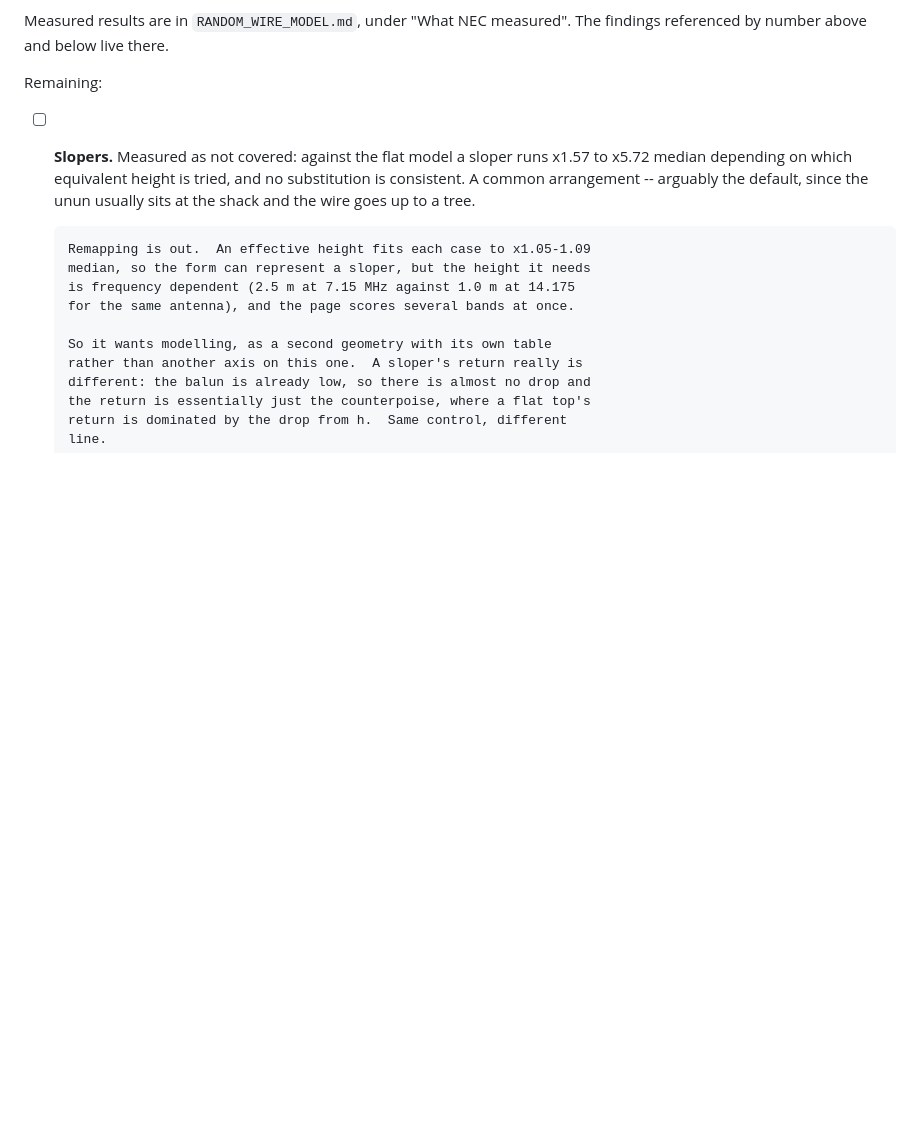
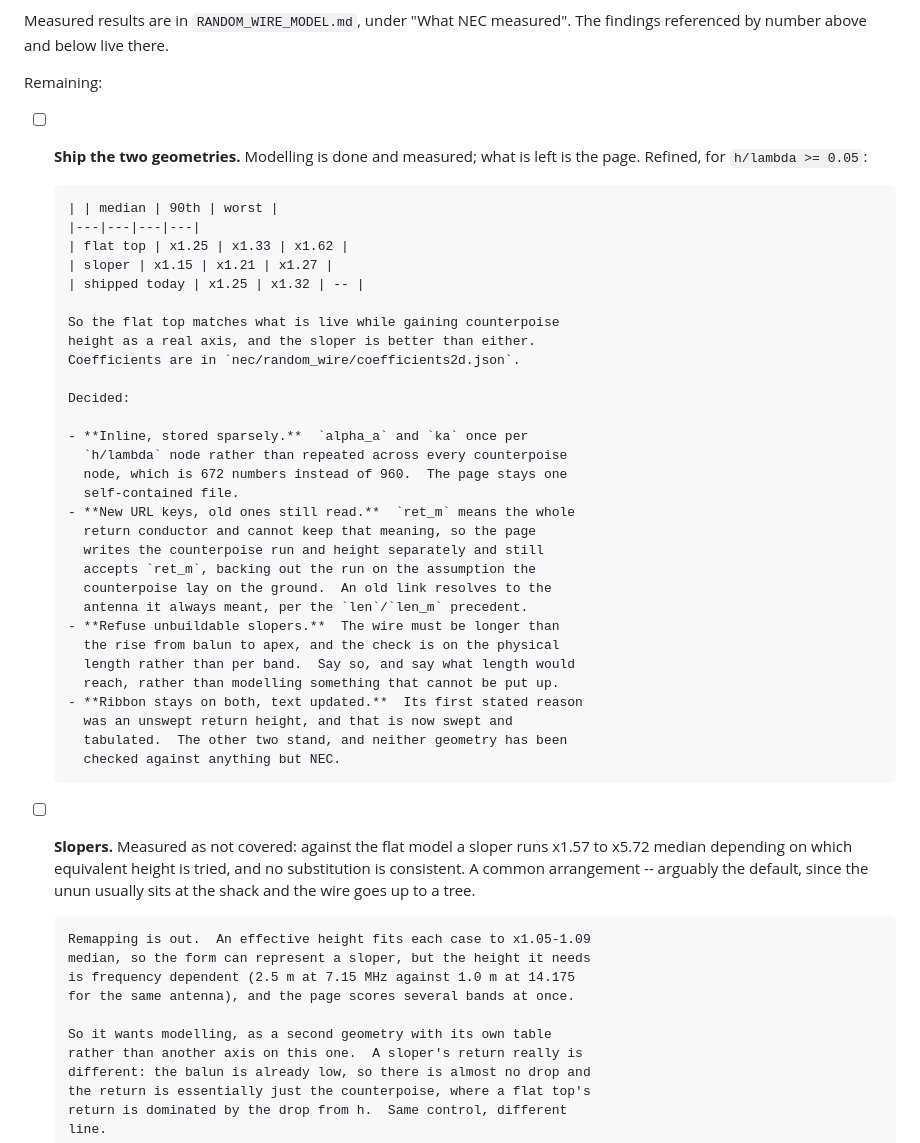
Before and after one commit to charlieh0tel/endfed, a Markdown page: docs/TODO.md, the part around the change. Rendered like a GitHub page; blank space fills up the shorter version.

Commit message:
docs: record what ships and how, for the two geometries

```diff
--- a/docs/TODO.md
+++ b/docs/TODO.md
@@ -116,6 +116,40 @@ measured".  The findings referenced by number above and below live
 there.
 
 Remaining:
+
+- [ ] **Ship the two geometries.**  Modelling is done and measured;
+      what is left is the page.  Refined, for `h/lambda >= 0.05`:
+
+      | | median | 90th | worst |
+      |---|---|---|---|
+      | flat top | x1.25 | x1.33 | x1.62 |
+      | sloper | x1.15 | x1.21 | x1.27 |
+      | shipped today | x1.25 | x1.32 | -- |
+
+      So the flat top matches what is live while gaining counterpoise
+      height as a real axis, and the sloper is better than either.
+      Coefficients are in `nec/random_wire/coefficients2d.json`.
+
+      Decided:
+
+      - **Inline, stored sparsely.**  `alpha_a` and `ka` once per
+        `h/lambda` node rather than repeated across every counterpoise
+        node, which is 672 numbers instead of 960.  The page stays one
+        self-contained file.
+      - **New URL keys, old ones still read.**  `ret_m` means the whole
+        return conductor and cannot keep that meaning, so the page
+        writes the counterpoise run and height separately and still
+        accepts `ret_m`, backing out the run on the assumption the
+        counterpoise lay on the ground.  An old link resolves to the
+        antenna it always meant, per the `len`/`len_m` precedent.
+      - **Refuse unbuildable slopers.**  The wire must be longer than
+        the rise from balun to apex, and the check is on the physical
+        length rather than per band.  Say so, and say what length would
+        reach, rather than modelling something that cannot be put up.
+      - **Ribbon stays on both, text updated.**  Its first stated reason
+        was an unswept return height, and that is now swept and
+        tabulated.  The other two stand, and neither geometry has been
+        checked against anything but NEC.
 
 - [ ] **Slopers.**  Measured as not covered: against the flat model a
       sloper runs x1.57 to x5.72 median depending on which equivalent
```
